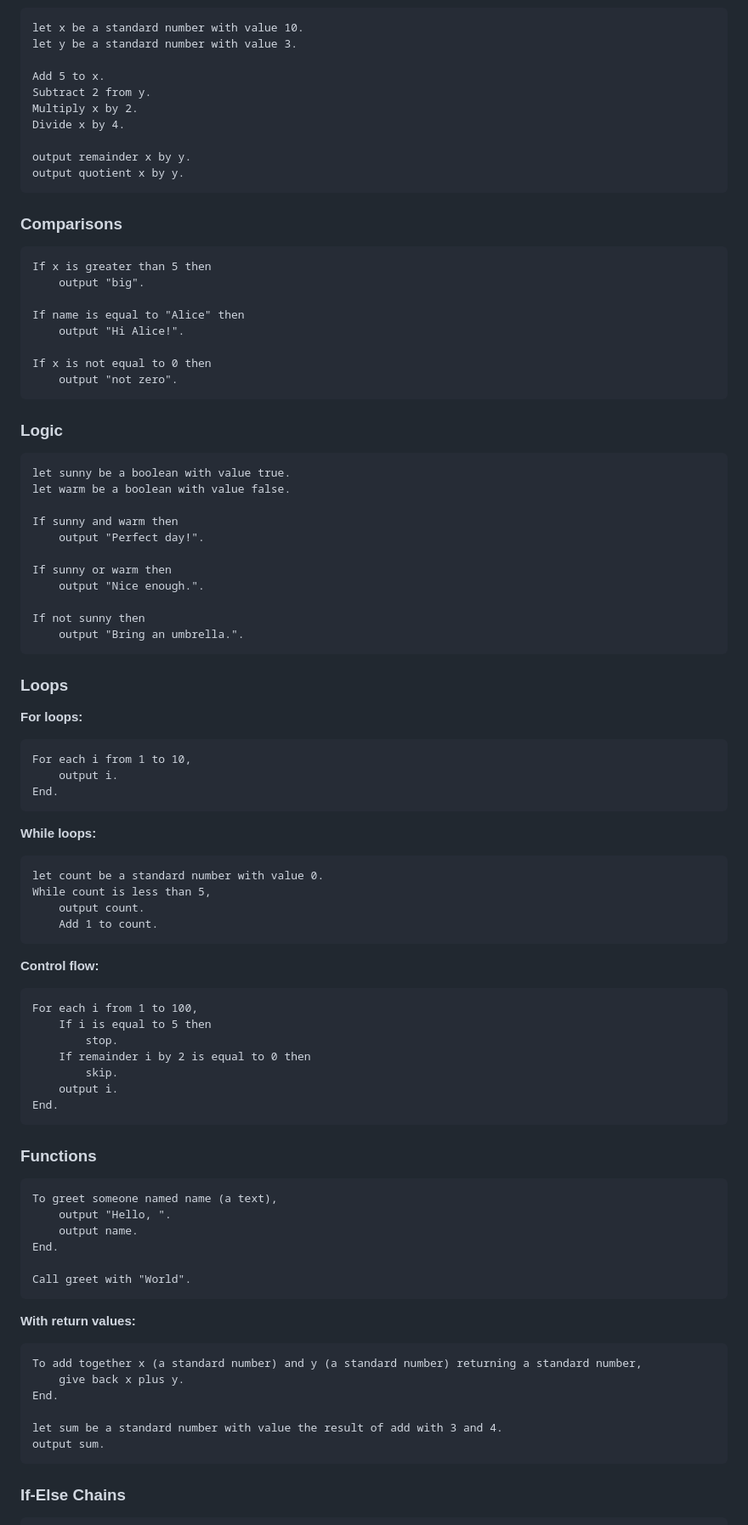
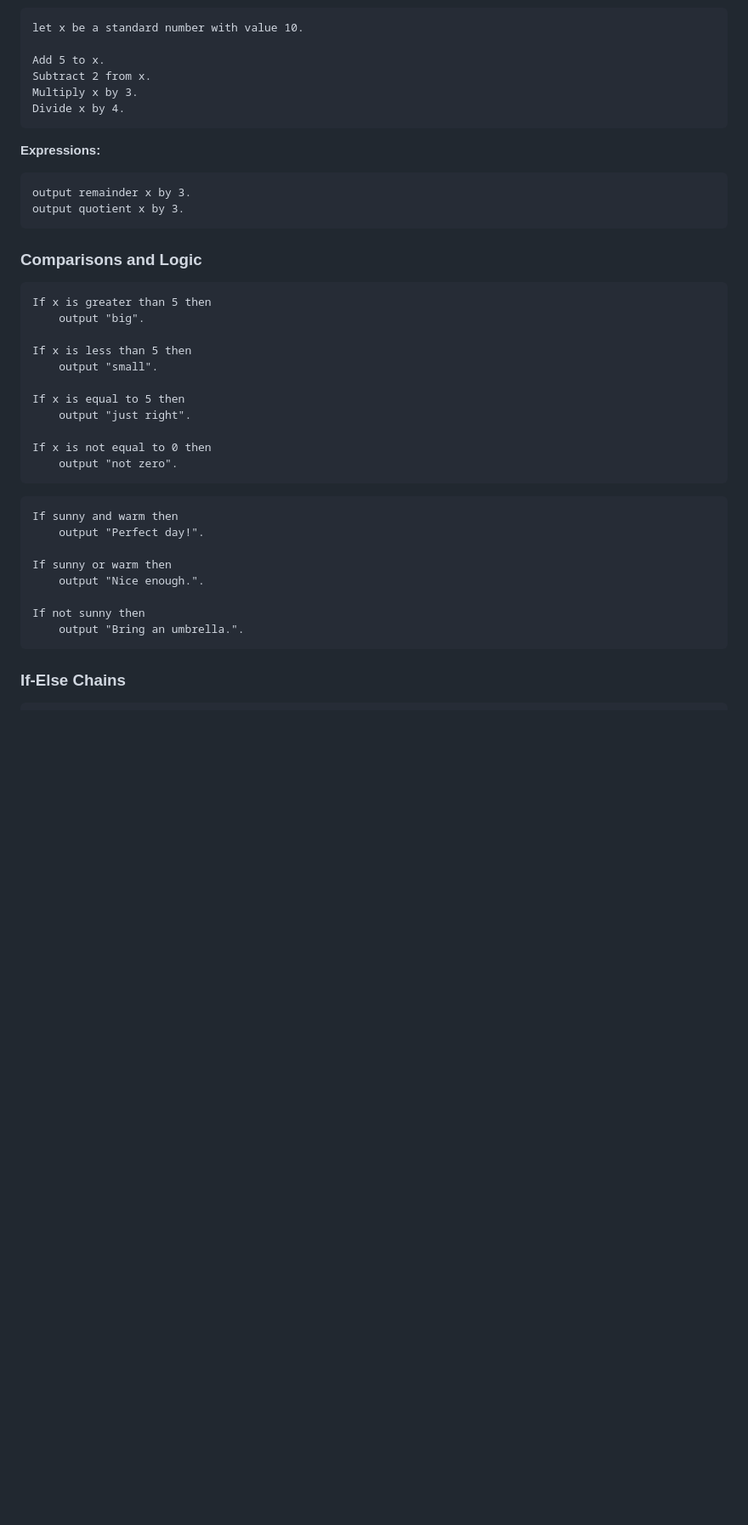
Before and after one commit to Coder8124/eng-lish, a Markdown page: README.md, the part around one of its changes. Shown at 85% size. Rendered like a GitHub page; blank space fills up the shorter version.

````diff
--- a/README.md
+++ b/README.md
@@ -83,35 +89,35 @@ output name.
 ```
 let x be a standard number with value 10.
-let y be a standard number with value 3.
 
 Add 5 to x.
-Subtract 2 from y.
-Multiply x by 2.
+Subtract 2 from x.
+Multiply x by 3.
 Divide x by 4.
-
-output remainder x by y.
-output quotient x by y.
 ```
 
-### Comparisons
+**Expressions:**
+```
+output remainder x by 3.
+output quotient x by 3.
+```
+
+### Comparisons and Logic
 
 ```
 If x is greater than 5 then
     output "big".
 
-If name is equal to "Alice" then
-    output "Hi Alice!".
+If x is less than 5 then
+    output "small".
+
+If x is equal to 5 then
+    output "just right".
 
 If x is not equal to 0 then
     output "not zero".
 ```
 
-### Logic
-
 ```
-let sunny be a boolean with value true.
-let warm be a boolean with value false.
-
 If sunny and warm then
     output "Perfect day!".
 
@@ -120,55 +126,6 @@ If sunny or warm then
 
 If not sunny then
     output "Bring an umbrella.".
-```
-
-### Loops
-
-**For loops:**
-```
-For each i from 1 to 10,
-    output i.
-End.
-```
-
-**While loops:**
-```
-let count be a standard number with value 0.
-While count is less than 5,
-    output count.
-    Add 1 to count.
-```
-
-**Control flow:**
-```
-For each i from 1 to 100,
-    If i is equal to 5 then
-        stop.
-    If remainder i by 2 is equal to 0 then
-        skip.
-    output i.
-End.
-```
-
-### Functions
-
-```
-To greet someone named name (a text),
-    output "Hello, ".
-    output name.
-End.
-
-Call greet with "World".
-```
-
-**With return values:**
-```
-To add together x (a standard number) and y (a standard number) returning a standard number,
-    give back x plus y.
-End.
-
-let sum be a standard number with value the result of add with 3 and 4.
-output sum.
 ```
 
 ### If-Else Chains
````
Also changed, not shown: other parts of README.md (+249 -108 lines).
